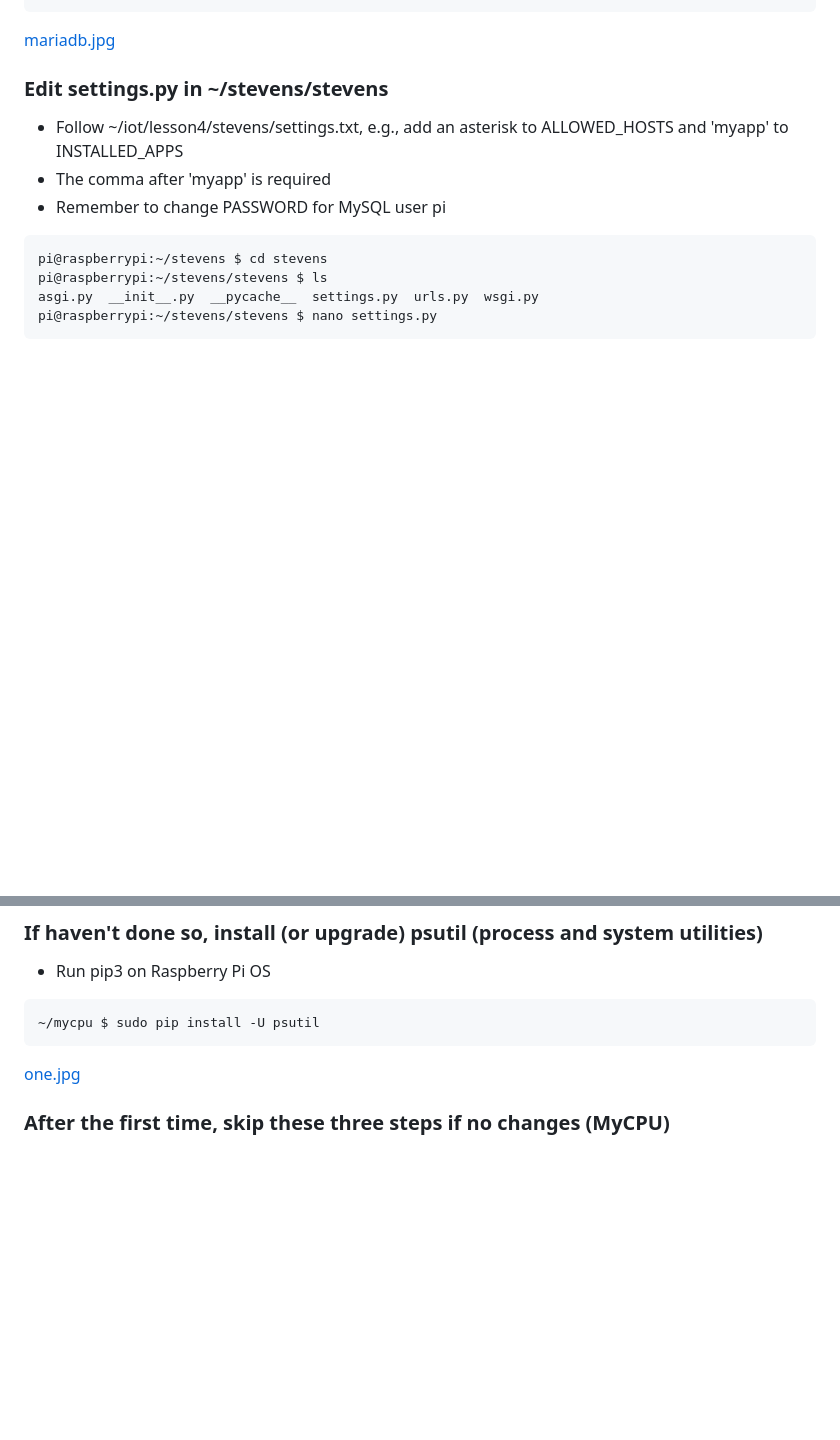
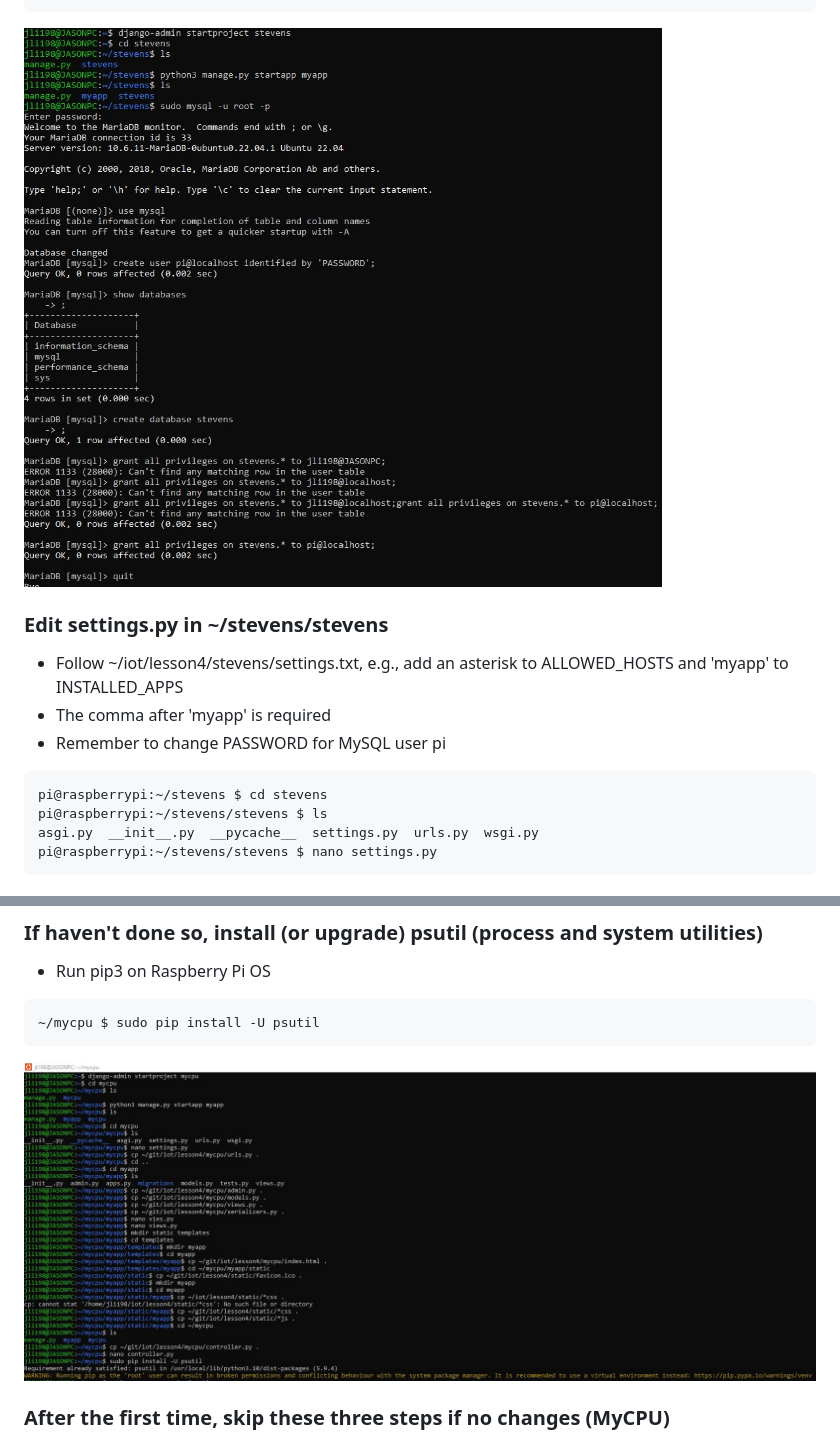
Before and after one commit to jli198/cpe322, a Markdown page: lab4/README.md, 2 parts joined by grey strips. Rendered like a GitHub page; blank space fills up the shorter version.

````diff
--- a/lab4/README.md
+++ b/lab4/README.md
@@ -44,7 +44,7 @@ MariaDB [mysql]> grant all privileges on stevens.* to pi@localhost;
 MariaDB [mysql]> quit
 ```
 
-[mariadb.jpg](mariadb.jpg)
+![mariadb.jpg](mariadb.jpg)
 
 ### Edit settings.py in ~/stevens/stevens
 
@@ -297,7 +297,7 @@ db.sqlite3  manage.py  myapp/  mycpu/
 ~/mycpu $ sudo pip install -U psutil
 ```
 
-[one.jpg](one.jpg)
+![one.jpg](one.jpg)
 
 ### After the first time, skip these three steps if no changes (MyCPU)
 
````
Also changed, not shown: other parts of lab4/README.md (+8 -4 lines), lab4/flask.jpg (added).
